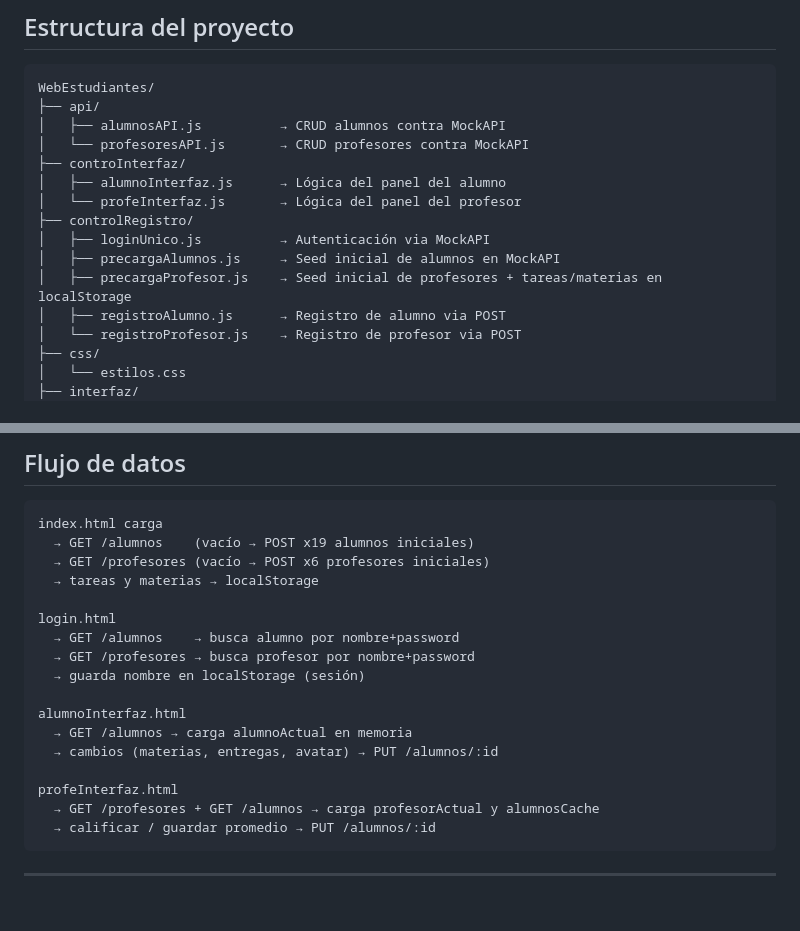
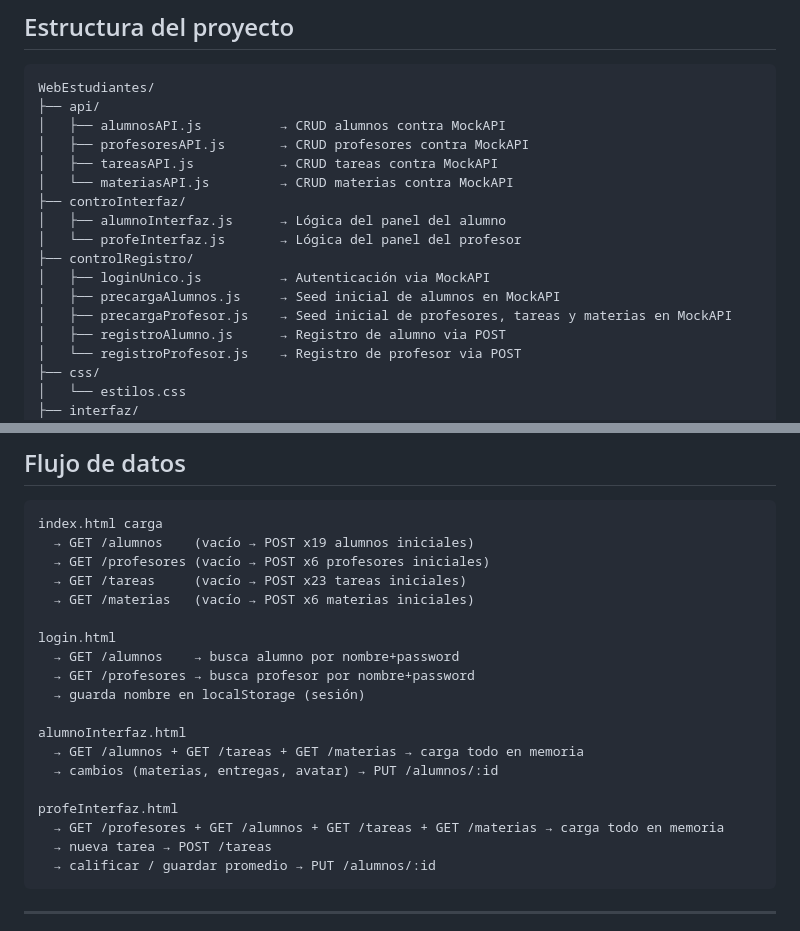
Before and after one commit to rega21/escuelaAR, a Markdown page: README.md, 2 parts joined by grey strips. Drawn GitHub-style; blank space fills up the shorter version.

Commit message:
Corrige README: agrega tareasAPI/materiasAPI a estructura y actualiza flujo de datos
Co-Authored-By: Claude Sonnet 4.6 <noreply@anthropic.com>

````diff
--- a/README.md
+++ b/README.md
@@ -72,14 +72,16 @@ DELETE /materias/:id      → Elimina una materia
 WebEstudiantes/
 ├── api/
 │   ├── alumnosAPI.js          → CRUD alumnos contra MockAPI
-│   └── profesoresAPI.js       → CRUD profesores contra MockAPI
+│   ├── profesoresAPI.js       → CRUD profesores contra MockAPI
+│   ├── tareasAPI.js           → CRUD tareas contra MockAPI
+│   └── materiasAPI.js         → CRUD materias contra MockAPI
 ├── controInterfaz/
 │   ├── alumnoInterfaz.js      → Lógica del panel del alumno
 │   └── profeInterfaz.js       → Lógica del panel del profesor
 ├── controlRegistro/
 │   ├── loginUnico.js          → Autenticación via MockAPI
 │   ├── precargaAlumnos.js     → Seed inicial de alumnos en MockAPI
-│   ├── precargaProfesor.js    → Seed inicial de profesores + tareas/materias en localStorage
+│   ├── precargaProfesor.js    → Seed inicial de profesores, tareas y materias en MockAPI
 │   ├── registroAlumno.js      → Registro de alumno via POST
 │   └── registroProfesor.js    → Registro de profesor via POST
 ├── css/
@@ -103,7 +105,8 @@ WebEstudiantes/
 index.html carga
   → GET /alumnos    (vacío → POST x19 alumnos iniciales)
   → GET /profesores (vacío → POST x6 profesores iniciales)
-  → tareas y materias → localStorage
+  → GET /tareas     (vacío → POST x23 tareas iniciales)
+  → GET /materias   (vacío → POST x6 materias iniciales)
 
 login.html
   → GET /alumnos    → busca alumno por nombre+password
@@ -111,11 +114,12 @@ login.html
   → guarda nombre en localStorage (sesión)
 
 alumnoInterfaz.html
-  → GET /alumnos → carga alumnoActual en memoria
+  → GET /alumnos + GET /tareas + GET /materias → carga todo en memoria
   → cambios (materias, entregas, avatar) → PUT /alumnos/:id
 
 profeInterfaz.html
-  → GET /profesores + GET /alumnos → carga profesorActual y alumnosCache
+  → GET /profesores + GET /alumnos + GET /tareas + GET /materias → carga todo en memoria
+  → nueva tarea → POST /tareas
   → calificar / guardar promedio → PUT /alumnos/:id
 ```
 
````
